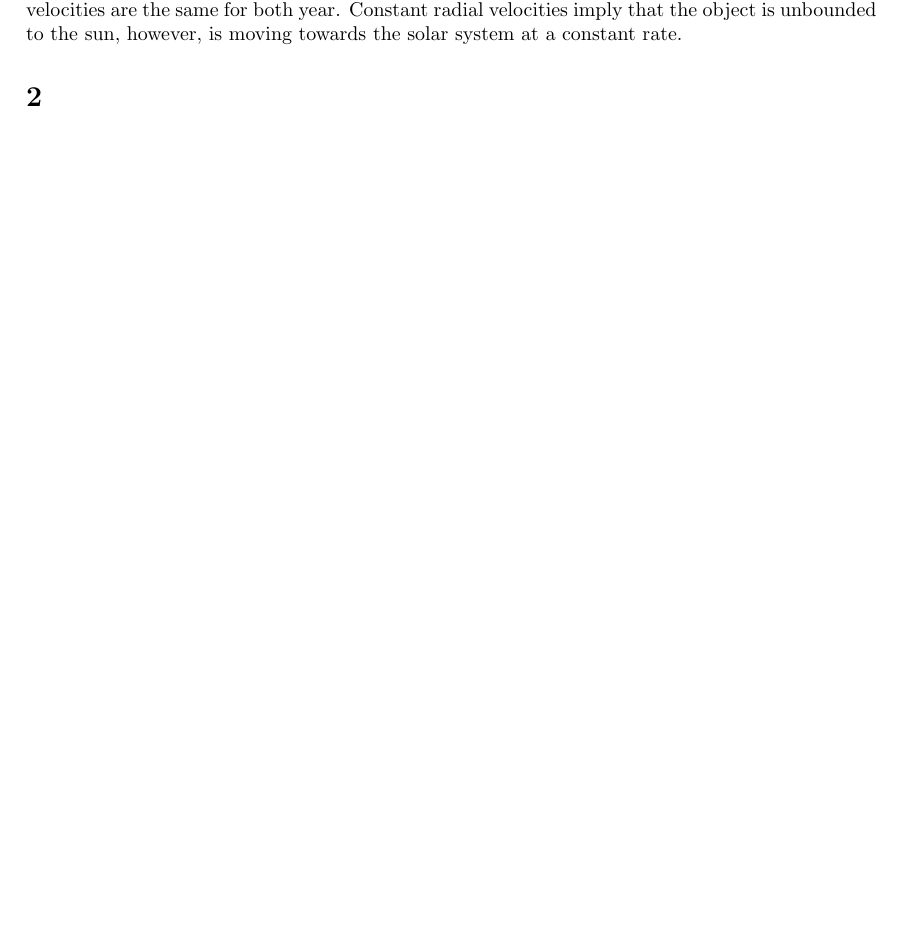
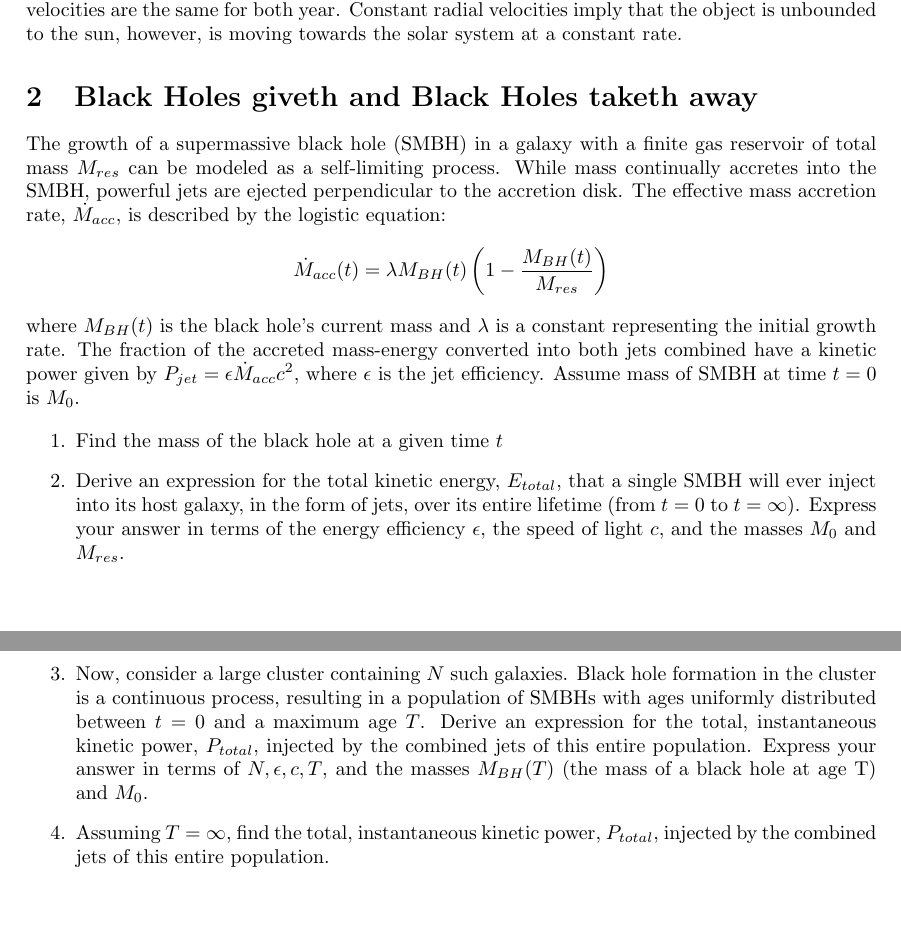
Before and after one commit to SeiriosB/Astro-oly-questions, a LaTeX document (questions.tex): part of the page before the commit and two parts of pages 1 and 2 of 2 after it, the two joined at a grey line, cut so that both start at the same text, the shorter picture padded with empty space. Compiled offline with pdfLaTeX.

Commit message:
second question

```diff
--- a/questions.tex
+++ b/questions.tex
@@ -29,7 +29,21 @@ An astronomer looking for faint stars finds a strong and consistent radio signal
 Total linear drift is the sum of that due to precession and proper motion. Since the precession rate is constant, the apparent angular velocity changes with time. The sin term corresponds to the parallax which increases, implying decreasing distance, while the cosine term corresponding to stellar aberration remains constant, confirming earth's motion to not be the cause of irregularities.  The ratio of the distance is simply inverse of the ratio of parallax, $0.500/0.580 = 0.862$ .
 The apparent angular velocities are $52.30''/yr - 50.30''/yr = 2.00''/yr$ and $52.62''/yr - 50.30''/yr = 2.32''/yr$. The ratio of these velocities is the same, at $0.862$. This indicates that the transverse velocities are the same for both year. Constant radial velocities imply that the object is unbounded to the sun, however, is moving towards the solar system at a constant rate.
 
-\section{}
+\section{Black Holes giveth and Black Holes taketh away}
+The growth of a supermassive black hole (SMBH) in a galaxy with a finite gas reservoir of total mass $M_{res}$ can be modeled as a self-limiting process. While mass continually accretes into the SMBH, powerful jets are ejected perpendicular to the accretion disk. The effective mass accretion rate, $\dot{M}_{acc}$, is described by the logistic equation:
+\[
+\dot{M}_{acc}(t) = \lambda M_{BH}(t) \left(1 - \frac{M_{BH}(t)}{M_{res}}\right)
+\]
+where $M_{BH}(t)$ is the black hole's current mass and $\lambda$ is a constant representing the initial growth rate. The fraction of the accreted mass-energy converted into both jets combined have a kinetic power given by $P_{jet} = \epsilon \dot{M}_{acc} c^2$, where $\epsilon$ is the jet efficiency. Assume mass of SMBH at time $t=0$ is $M_0$.
 
+\begin{enumerate}
+    \item Find the mass of the black hole at a given time $t$
+    \item Derive an expression for the total kinetic energy, $E_{total}$, that a single SMBH will ever inject into its host galaxy, in the form of jets, over its entire lifetime (from $t=0$ to $t=\infty$). Express your answer in terms of the energy efficiency $\epsilon$, the speed of light $c$, and the masses $M_0$ and $M_{res}$.
+
+    \vspace{1em}
+
+    \item Now, consider a large cluster containing $N$ such galaxies. Black hole formation in the cluster is a continuous process, resulting in a population of SMBHs with ages uniformly distributed between $t=0$ and a maximum age $T$. Derive an expression for the total, instantaneous kinetic power, $P_{total}$, injected by the combined jets of this entire population. Express your answer in terms of $N, \epsilon, c, T$, and the masses $M_{BH}(T)$ (the mass of a black hole at age T) and $M_0$.
+    \item Assuming $T = \infty$, find the total, instantaneous kinetic power, $P_{total}$, injected by the combined jets of this entire population.
+\end{enumerate}
 
 \end{document}
```
Also changed, not shown: questions.pdf, 6 other files.
